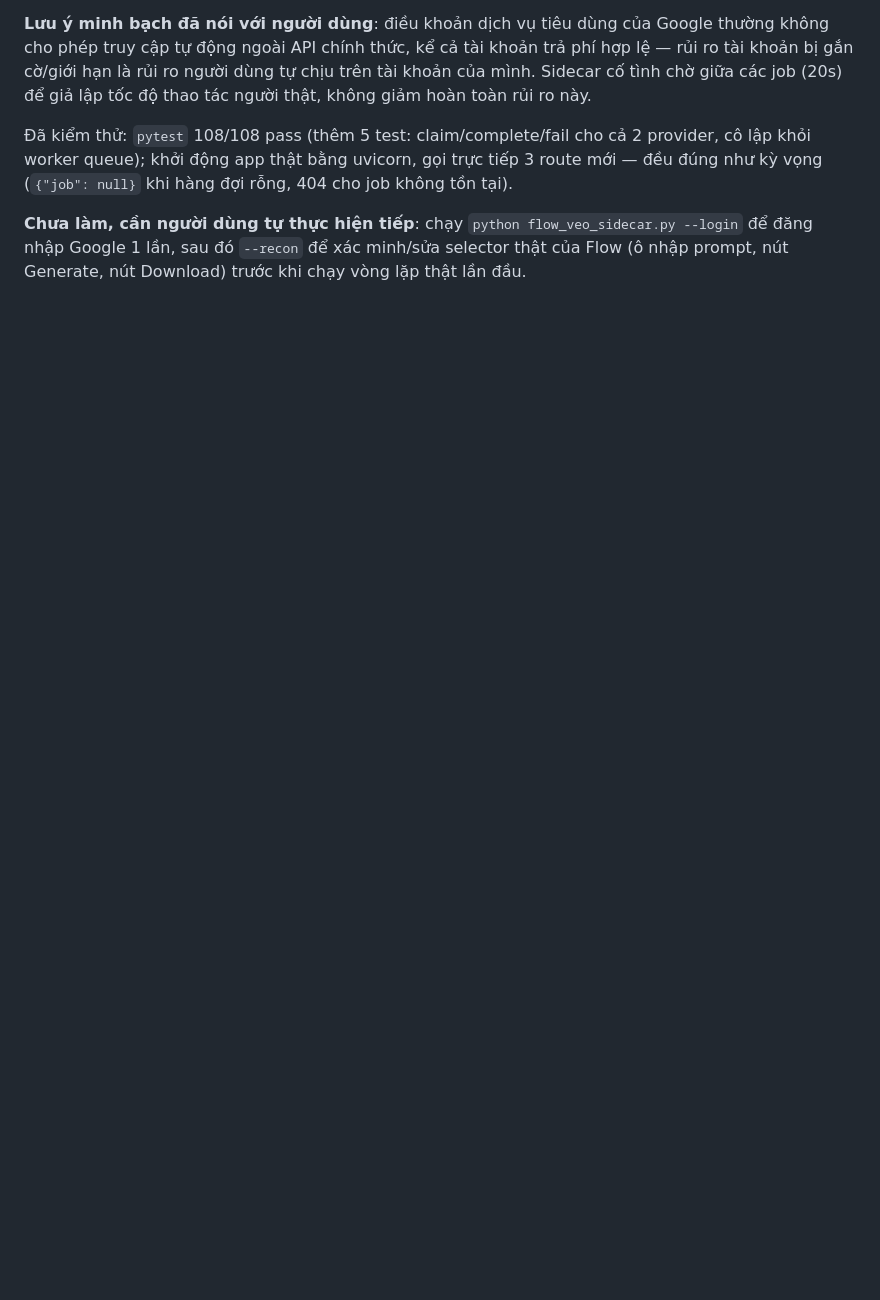
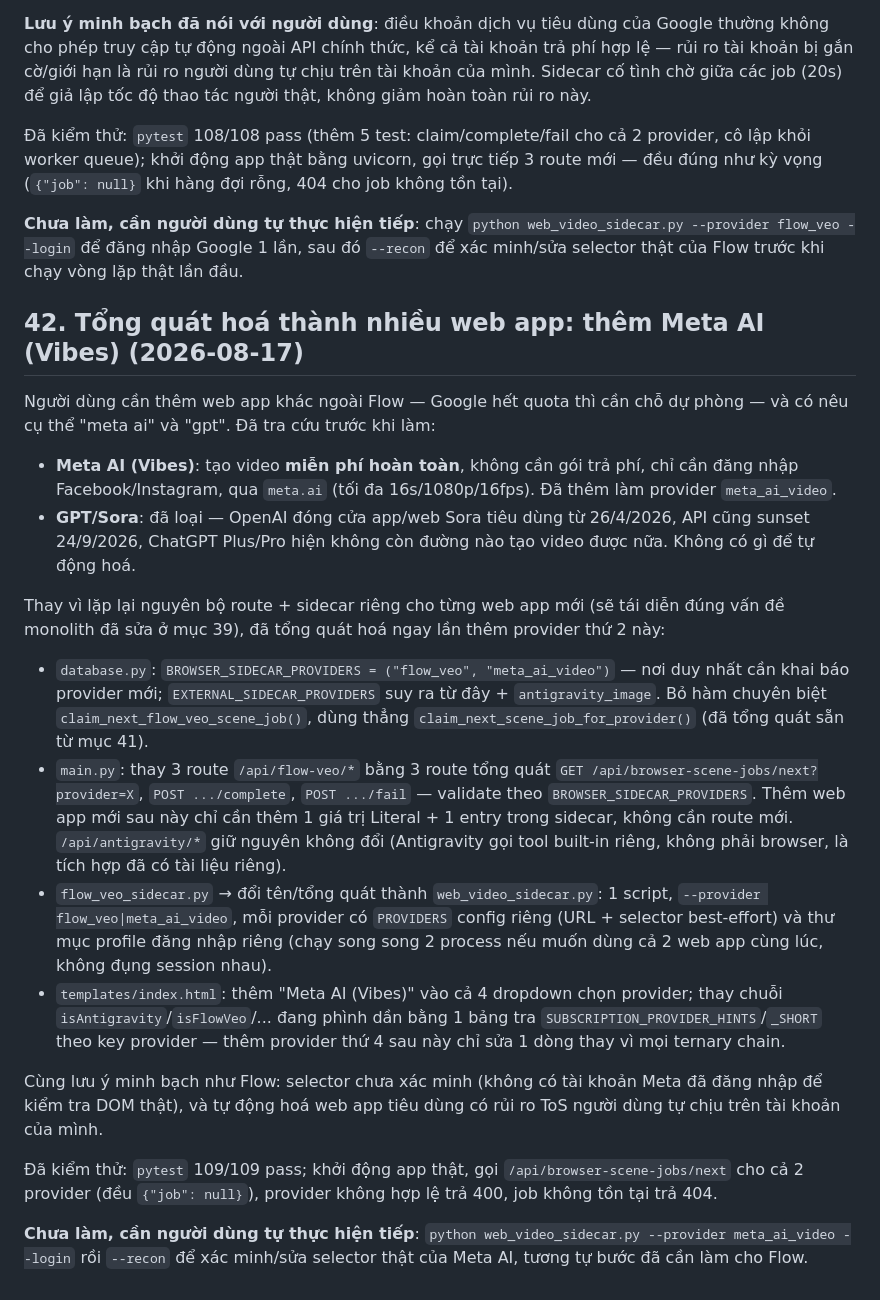
Before and after one commit to HienVuCFDs/YouTube_AI_Factory2, a Markdown page: 03_TAI_LIEU/KE_HOACH_DU_AN.md, the part around the change. Drawn GitHub-style; blank space fills up the shorter version.

Commit message:
Document the Meta AI provider and multi-site generalization
Co-Authored-By: Claude Sonnet 5 <noreply@anthropic.com>

```diff
--- a/03_TAI_LIEU/KE_HOACH_DU_AN.md
+++ b/03_TAI_LIEU/KE_HOACH_DU_AN.md
@@ -978,4 +978,24 @@ Người dùng đã trả phí **Google AI Pro/Ultra** (không phải trả theo
 
 Đã kiểm thử: `pytest` 108/108 pass (thêm 5 test: claim/complete/fail cho cả 2 provider, cô lập khỏi worker queue); khởi động app thật bằng uvicorn, gọi trực tiếp 3 route mới — đều đúng như kỳ vọng (`{"job": null}` khi hàng đợi rỗng, 404 cho job không tồn tại).
 
-**Chưa làm, cần người dùng tự thực hiện tiếp**: chạy `python flow_veo_sidecar.py --login` để đăng nhập Google 1 lần, sau đó `--recon` để xác minh/sửa selector thật của Flow (ô nhập prompt, nút Generate, nút Download) trước khi chạy vòng lặp thật lần đầu.
+**Chưa làm, cần người dùng tự thực hiện tiếp**: chạy `python web_video_sidecar.py --provider flow_veo --login` để đăng nhập Google 1 lần, sau đó `--recon` để xác minh/sửa selector thật của Flow trước khi chạy vòng lặp thật lần đầu.
+
+## 42. Tổng quát hoá thành nhiều web app: thêm Meta AI (Vibes) (2026-08-17)
+
+Người dùng cần thêm web app khác ngoài Flow — Google hết quota thì cần chỗ dự phòng — và có nêu cụ thể "meta ai" và "gpt". Đã tra cứu trước khi làm:
+
+- **Meta AI (Vibes)**: tạo video **miễn phí hoàn toàn**, không cần gói trả phí, chỉ cần đăng nhập Facebook/Instagram, qua `meta.ai` (tối đa 16s/1080p/16fps). Đã thêm làm provider `meta_ai_video`.
+- **GPT/Sora**: đã loại — OpenAI đóng cửa app/web Sora tiêu dùng từ 26/4/2026, API cũng sunset 24/9/2026, ChatGPT Plus/Pro hiện không còn đường nào tạo video được nữa. Không có gì để tự động hoá.
+
+Thay vì lặp lại nguyên bộ route + sidecar riêng cho từng web app mới (sẽ tái diễn đúng vấn đề monolith đã sửa ở mục 39), đã tổng quát hoá ngay lần thêm provider thứ 2 này:
+
+- `database.py`: `BROWSER_SIDECAR_PROVIDERS = ("flow_veo", "meta_ai_video")` — nơi duy nhất cần khai báo provider mới; `EXTERNAL_SIDECAR_PROVIDERS` suy ra từ đây + `antigravity_image`. Bỏ hàm chuyên biệt `claim_next_flow_veo_scene_job()`, dùng thẳng `claim_next_scene_job_for_provider()` (đã tổng quát sẵn từ mục 41).
+- `main.py`: thay 3 route `/api/flow-veo/*` bằng 3 route tổng quát `GET /api/browser-scene-jobs/next?provider=X`, `POST .../complete`, `POST .../fail` — validate theo `BROWSER_SIDECAR_PROVIDERS`. Thêm web app mới sau này chỉ cần thêm 1 giá trị Literal + 1 entry trong sidecar, không cần route mới. `/api/antigravity/*` giữ nguyên không đổi (Antigravity gọi tool built-in riêng, không phải browser, là tích hợp đã có tài liệu riêng).
+- `flow_veo_sidecar.py` → đổi tên/tổng quát thành `web_video_sidecar.py`: 1 script, `--provider flow_veo|meta_ai_video`, mỗi provider có `PROVIDERS` config riêng (URL + selector best-effort) và thư mục profile đăng nhập riêng (chạy song song 2 process nếu muốn dùng cả 2 web app cùng lúc, không đụng session nhau).
+- `templates/index.html`: thêm "Meta AI (Vibes)" vào cả 4 dropdown chọn provider; thay chuỗi `isAntigravity`/`isFlowVeo`/... đang phình dần bằng 1 bảng tra `SUBSCRIPTION_PROVIDER_HINTS`/`_SHORT` theo key provider — thêm provider thứ 4 sau này chỉ sửa 1 dòng thay vì mọi ternary chain.
+
+Cùng lưu ý minh bạch như Flow: selector chưa xác minh (không có tài khoản Meta đã đăng nhập để kiểm tra DOM thật), và tự động hoá web app tiêu dùng có rủi ro ToS người dùng tự chịu trên tài khoản của mình.
+
+Đã kiểm thử: `pytest` 109/109 pass; khởi động app thật, gọi `/api/browser-scene-jobs/next` cho cả 2 provider (đều `{"job": null}`), provider không hợp lệ trả 400, job không tồn tại trả 404.
+
+**Chưa làm, cần người dùng tự thực hiện tiếp**: `python web_video_sidecar.py --provider meta_ai_video --login` rồi `--recon` để xác minh/sửa selector thật của Meta AI, tương tự bước đã cần làm cho Flow.
```
